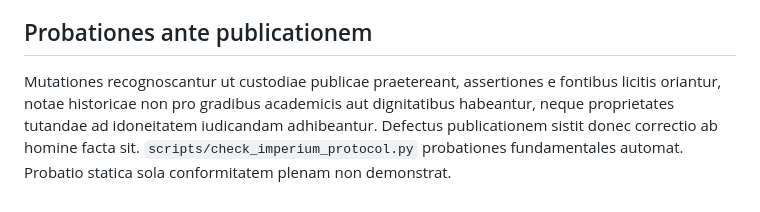
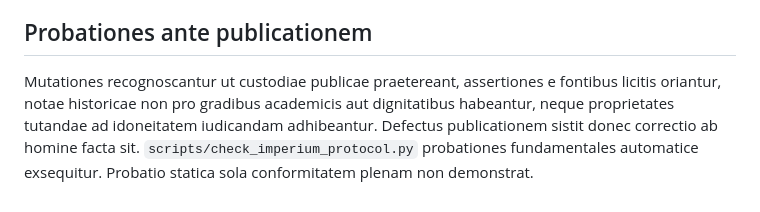
Before and after one commit to pskeffington/CV-Public-Facing, a Markdown page: docs/IMPERIUM_PROTOCOL.md, the part around the change. Drawn GitHub-style.

Commit message:
docs: harmonize Latin terminology and correct residual grammar

```diff
--- a/docs/IMPERIUM_PROTOCOL.md
+++ b/docs/IMPERIUM_PROTOCOL.md
@@ -27,4 +27,4 @@ Documenta propria quae non sunt tantum indices fontium Latine conscribantur secu
 
 ## Probationes ante publicationem
 
-Mutationes recognoscantur ut custodiae publicae praetereant, assertiones e fontibus licitis oriantur, notae historicae non pro gradibus academicis aut dignitatibus habeantur, neque proprietates tutandae ad idoneitatem iudicandam adhibeantur. Defectus publicationem sistit donec correctio ab homine facta sit. `scripts/check_imperium_protocol.py` probationes fundamentales automat. Probatio statica sola conformitatem plenam non demonstrat.
+Mutationes recognoscantur ut custodiae publicae praetereant, assertiones e fontibus licitis oriantur, notae historicae non pro gradibus academicis aut dignitatibus habeantur, neque proprietates tutandae ad idoneitatem iudicandam adhibeantur. Defectus publicationem sistit donec correctio ab homine facta sit. `scripts/check_imperium_protocol.py` probationes fundamentales automatice exsequitur. Probatio statica sola conformitatem plenam non demonstrat.
```
